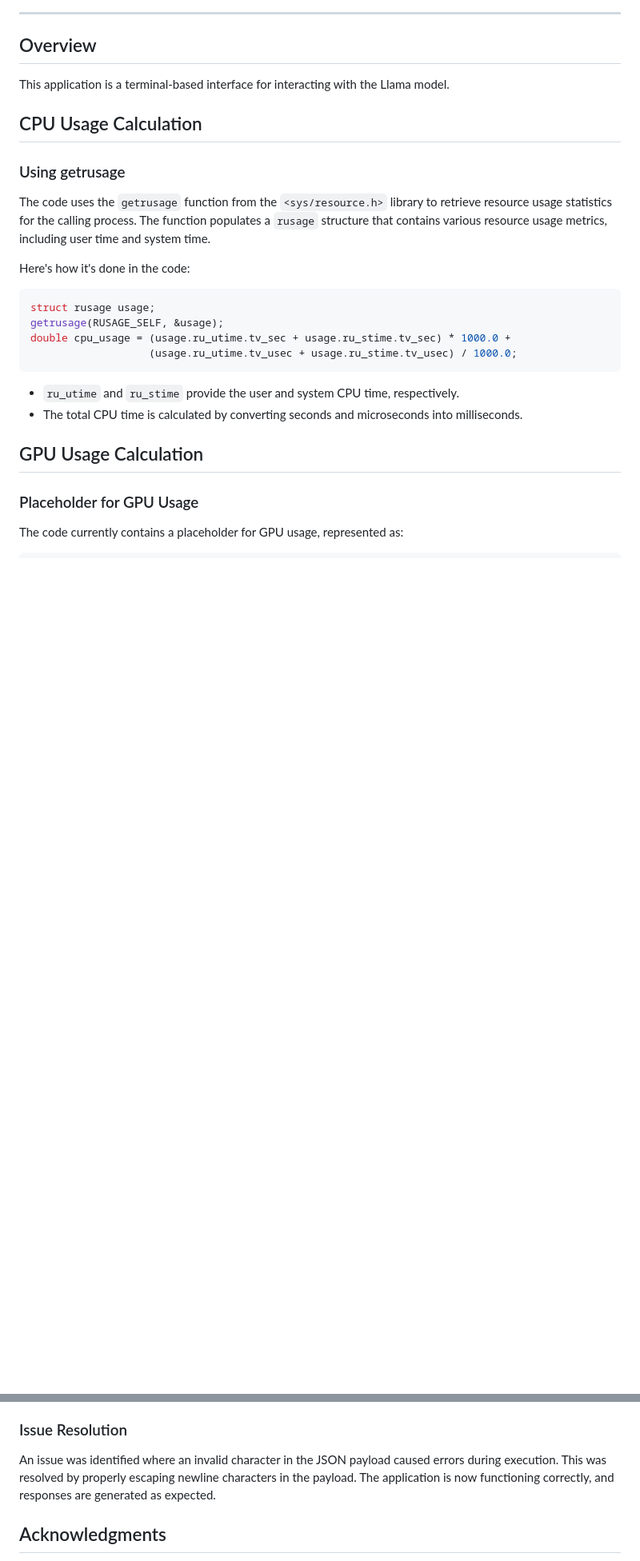
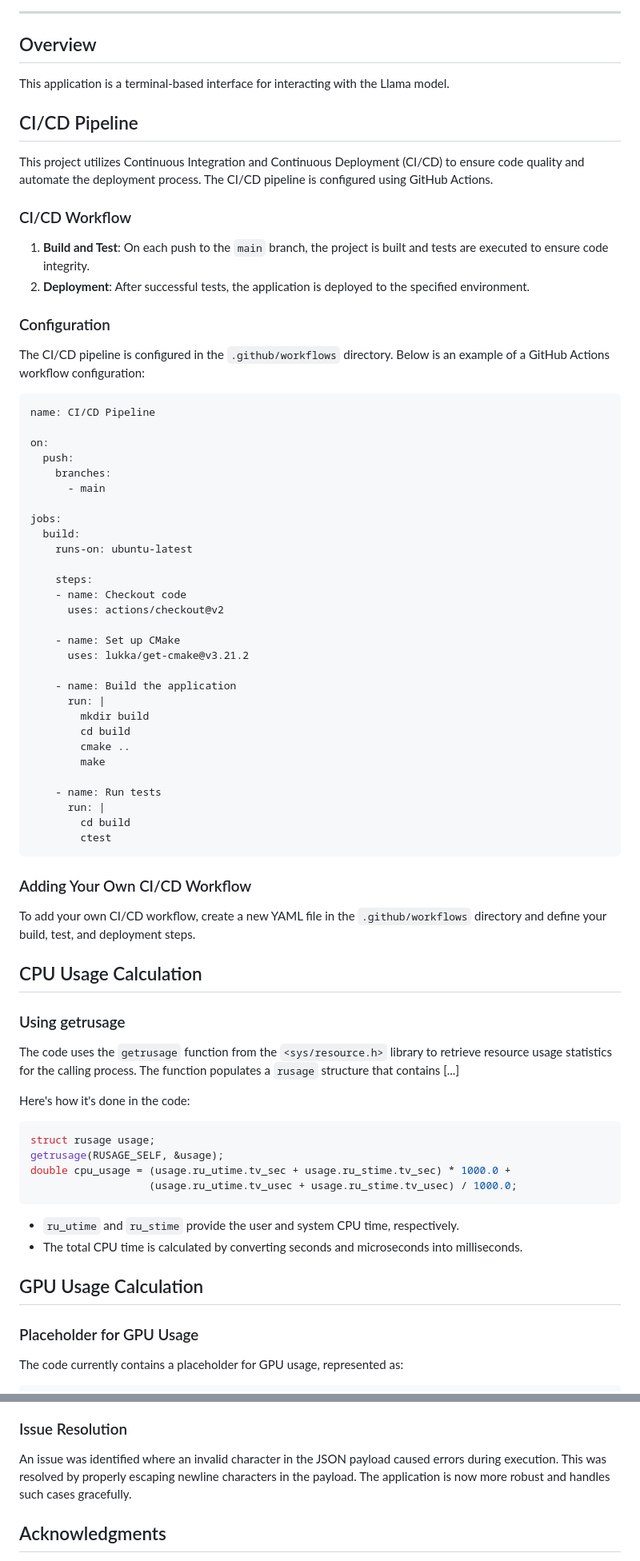
Before and after one commit to bniladridas/cpp_terminal_app, a Markdown page: README.md, 2 parts joined by grey strips. Shown: that part at 80% size. GitHub-like rendering; blank space fills up the shorter version.

````diff
--- a/README.md
+++ b/README.md
@@ -21,9 +23,54 @@
 ## Overview
 This application is a terminal-based interface for interacting with the Llama model.
 
+## CI/CD Pipeline
+This project utilizes Continuous Integration and Continuous Deployment (CI/CD) to ensure code quality and automate the deployment process. The CI/CD pipeline is configured using GitHub Actions.
+
+### CI/CD Workflow
+1. **Build and Test**: On each push to the `main` branch, the project is built and tests are executed to ensure code integrity.
+2. **Deployment**: After successful tests, the application is deployed to the specified environment.
+
+### Configuration
+The CI/CD pipeline is configured in the `.github/workflows` directory. Below is an example of a GitHub Actions workflow configuration:
+
+```yaml
+name: CI/CD Pipeline
+
+on:
+  push:
+    branches:
+      - main
+
+jobs:
+  build:
+    runs-on: ubuntu-latest
+
+    steps:
+    - name: Checkout code
+      uses: actions/checkout@v2
+
+    - name: Set up CMake
+      uses: lukka/get-cmake@v3.21.2
+
+    - name: Build the application
+      run: |
+        mkdir build
+        cd build
+        cmake ..
+        make
+
+    - name: Run tests
+      run: |
+        cd build
+        ctest
+```
+
+### Adding Your Own CI/CD Workflow
+To add your own CI/CD workflow, create a new YAML file in the `.github/workflows` directory and define your build, test, and deployment steps.
+
 ## CPU Usage Calculation
 ### Using getrusage
-The code uses the `getrusage` function from the `<sys/resource.h>` library to retrieve resource usage statistics for the calling process. The function populates a `rusage` structure that contains various resource usage metrics, including user time and system time.
+The code uses the `getrusage` function from the `<sys/resource.h>` library to retrieve resource usage statistics for the calling process. The function populates a `rusage` structure that contains [...]
 
 Here's how it's done in the code:
 ```cpp
@@ -109,7 +156,7 @@ To better understand the data received during execution, logging statements have
 - The response received from the server.
 
 ### Issue Resolution
-An issue was identified where an invalid character in the JSON payload caused errors during execution. This was resolved by properly escaping newline characters in the payload. The application is now functioning correctly, and responses are generated as expected.
+An issue was identified where an invalid character in the JSON payload caused errors during execution. This was resolved by properly escaping newline characters in the payload. The application is now more robust and handles such cases gracefully.
 
 ## Acknowledgments
 
````
Also changed, not shown: other parts of README.md (+15 -13 lines).
